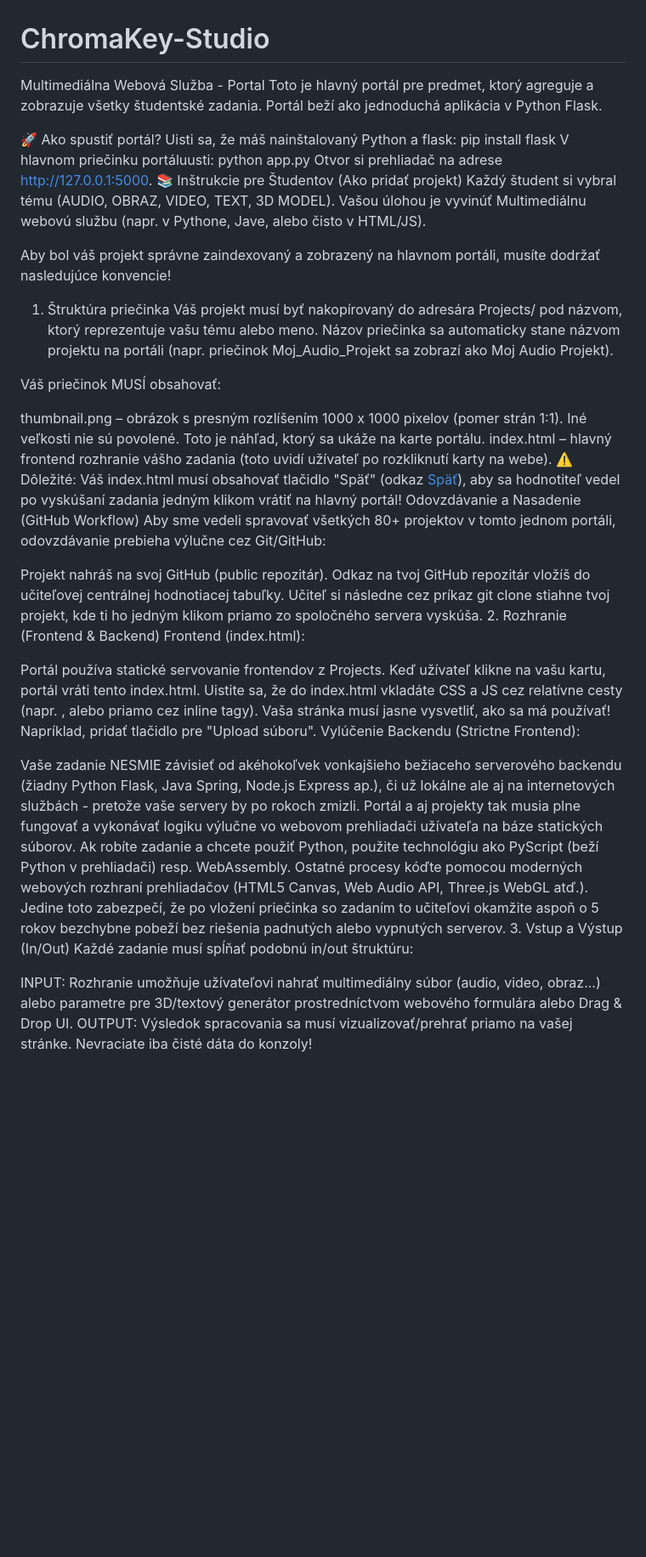
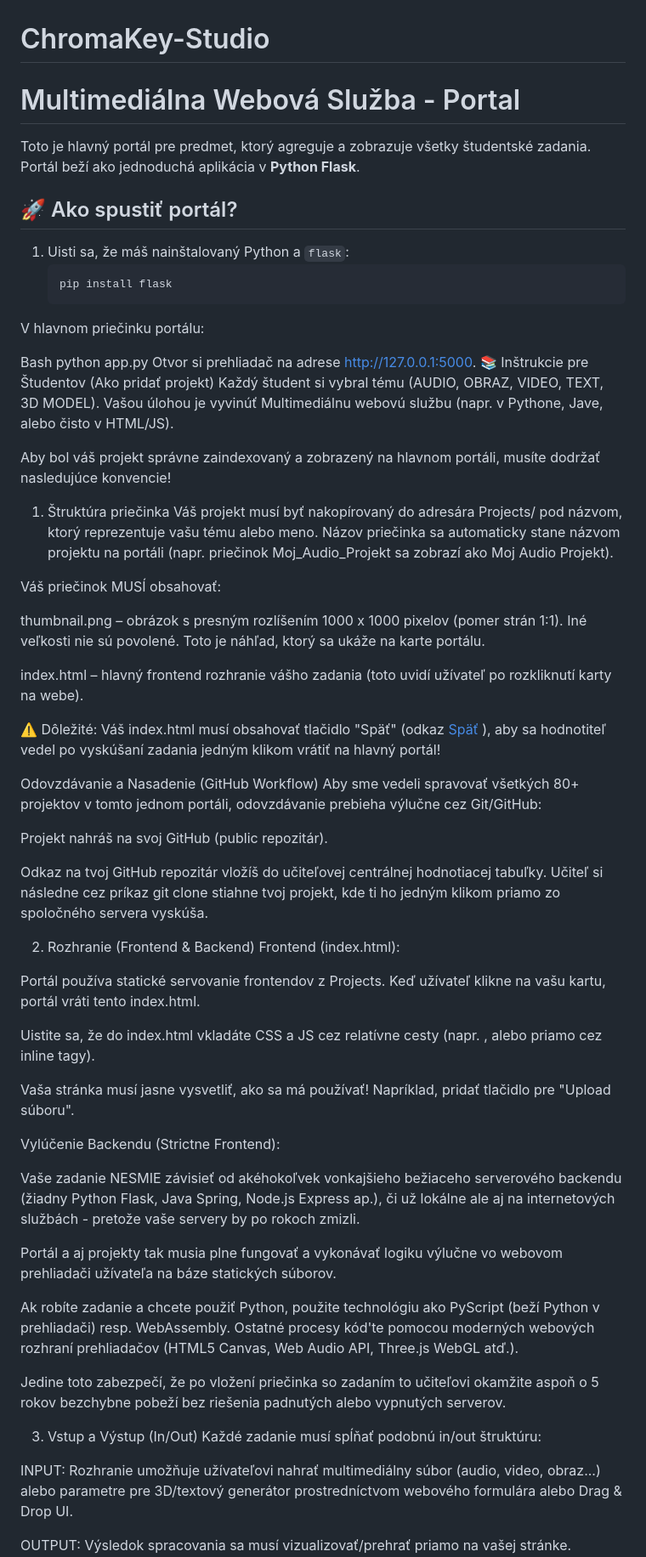
Before and after one commit to TheGoksi/ChromaKey-Studio, a Markdown page: README.md, the part around the change. Shown at 85% size. Drawn GitHub-style; blank space fills up the shorter version.

````diff
--- a/README.md
+++ b/README.md
@@ -1,11 +1,16 @@
 # ChromaKey-Studio
-Multimediálna Webová Služba - Portal
-Toto je hlavný portál pre predmet, ktorý agreguje a zobrazuje všetky študentské zadania. Portál beží ako jednoduchá aplikácia v Python Flask.
+# Multimediálna Webová Služba - Portal
 
-🚀 Ako spustiť portál?
-Uisti sa, že máš nainštalovaný Python a flask:
-pip install flask
-V hlavnom priečinku portáluusti:
+Toto je hlavný portál pre predmet, ktorý agreguje a zobrazuje všetky študentské zadania. Portál beží ako jednoduchá aplikácia v **Python Flask**.
+
+## 🚀 Ako spustiť portál?
+
+1. Uisti sa, že máš nainštalovaný Python a `flask`:
+   ```bash
+   pip install flask
+V hlavnom priečinku portálu:
+
+Bash
 python app.py
 Otvor si prehliadač na adrese http://127.0.0.1:5000.
 📚 Inštrukcie pre Študentov (Ako pridať projekt)
@@ -19,27 +24,40 @@ Váš projekt musí byť nakopírovaný do adresára Projects/ pod názvom, ktor
 Váš priečinok MUSÍ obsahovať:
 
 thumbnail.png – obrázok s presným rozlíšením 1000 x 1000 pixelov (pomer strán 1:1). Iné veľkosti nie sú povolené. Toto je náhľad, ktorý sa ukáže na karte portálu.
+
 index.html – hlavný frontend rozhranie vášho zadania (toto uvidí užívateľ po rozkliknutí karty na webe).
-⚠️ Dôležité: Váš index.html musí obsahovať tlačidlo "Späť" (odkaz <a href="/">Späť</a>), aby sa hodnotiteľ vedel po vyskúšaní zadania jedným klikom vrátiť na hlavný portál!
+
+⚠️ Dôležité: Váš index.html musí obsahovať tlačidlo "Späť" (odkaz <a href="/">Späť</a> ), aby sa hodnotiteľ vedel po vyskúšaní zadania jedným klikom vrátiť na hlavný portál!
+
 Odovzdávanie a Nasadenie (GitHub Workflow)
 Aby sme vedeli spravovať všetkých 80+ projektov v tomto jednom portáli, odovzdávanie prebieha výlučne cez Git/GitHub:
 
 Projekt nahráš na svoj GitHub (public repozitár).
+
 Odkaz na tvoj GitHub repozitár vložíš do učiteľovej centrálnej hodnotiacej tabuľky. Učiteľ si následne cez príkaz git clone stiahne tvoj projekt, kde ti ho jedným klikom priamo zo spoločného servera vyskúša.
+
 2. Rozhranie (Frontend & Backend)
 Frontend (index.html):
 
 Portál používa statické servovanie frontendov z Projects. Keď užívateľ klikne na vašu kartu, portál vráti tento index.html.
+
 Uistite sa, že do index.html vkladáte CSS a JS cez relatívne cesty (napr. <script src="script.js"></script>, alebo priamo cez inline tagy).
+
 Vaša stránka musí jasne vysvetliť, ako sa má používať! Napríklad, pridať tlačidlo pre "Upload súboru".
+
 Vylúčenie Backendu (Strictne Frontend):
 
 Vaše zadanie NESMIE závisieť od akéhokoľvek vonkajšieho bežiaceho serverového backendu (žiadny Python Flask, Java Spring, Node.js Express ap.), či už lokálne ale aj na internetových službách - pretože vaše servery by po rokoch zmizli.
+
 Portál a aj projekty tak musia plne fungovať a vykonávať logiku výlučne vo webovom prehliadači užívateľa na báze statických súborov.
-Ak robíte zadanie a chcete použiť Python, použite technológiu ako PyScript (beží Python v prehliadači) resp. WebAssembly. Ostatné procesy kóďte pomocou moderných webových rozhraní prehliadačov (HTML5 Canvas, Web Audio API, Three.js WebGL atď.).
+
+Ak robíte zadanie a chcete použiť Python, použite technológiu ako PyScript (beží Python v prehliadači) resp. WebAssembly. Ostatné procesy kód'te pomocou moderných webových rozhraní prehliadačov (HTML5 Canvas, Web Audio API, Three.js WebGL atď.).
+
 Jedine toto zabezpečí, že po vložení priečinka so zadaním to učiteľovi okamžite aspoň o 5 rokov bezchybne pobeží bez riešenia padnutých alebo vypnutých serverov.
+
 3. Vstup a Výstup (In/Out)
 Každé zadanie musí spĺňať podobnú in/out štruktúru:
 
 INPUT: Rozhranie umožňuje užívateľovi nahrať multimediálny súbor (audio, video, obraz...) alebo parametre pre 3D/textový generátor prostredníctvom webového formulára alebo Drag & Drop UI.
+
 OUTPUT: Výsledok spracovania sa musí vizualizovať/prehrať priamo na vašej stránke. Nevraciate iba čisté dáta do konzoly!
````
